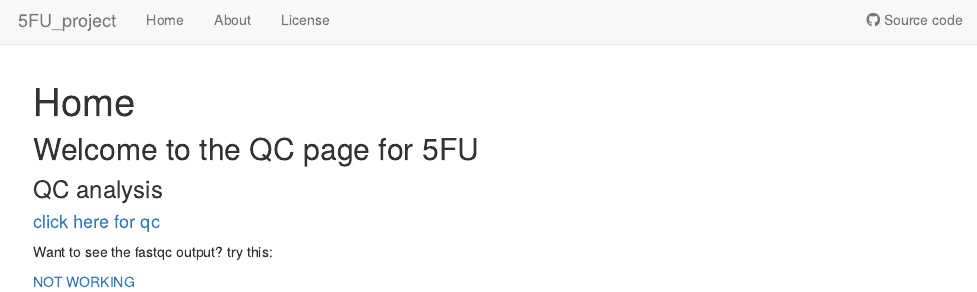
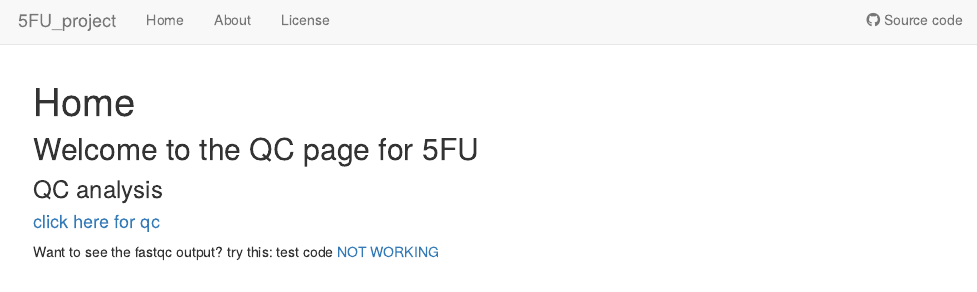
Before and after one commit to reneeisnowhere/DXR_project, an R Markdown document (analysis/index.Rmd): the page in a window 1100 px wide, from its top. Rendered offline with R 4.5, knitr and Pandoc, with nearby package versions; drawn as R Markdown's standard HTML page in place of the format the file asks for.

Commit message:
minor change

```diff
--- a/analysis/index.Rmd
+++ b/analysis/index.Rmd
@@ -19,5 +19,5 @@ editor_options:
 
 
 Want to see the fastqc output?  try this:
-
+test code
 [ NOT WORKING]()
```
